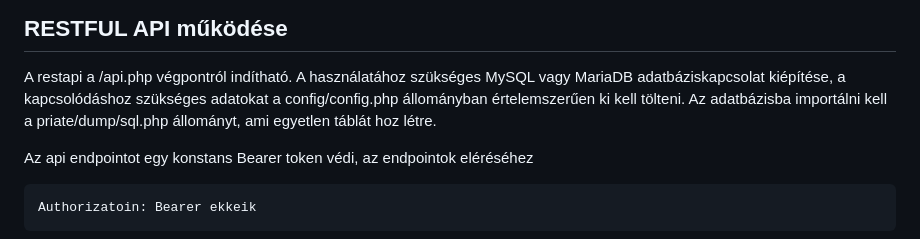
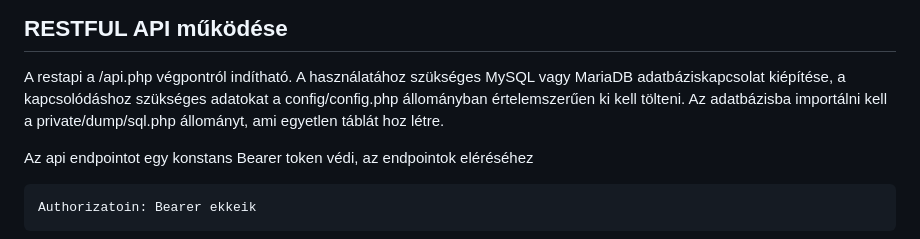
Before and after one commit to kovix/webprogIIBeadando, a Markdown page: README.md, the part around the change. GitHub-like rendering.

Commit message:
fix typo in readme

```diff
--- a/README.md
+++ b/README.md
@@ -37,7 +37,7 @@ Az egyszerűsége és a rendkívüli hasonlósága miatt a CREATE és UPDATE met
 
 A restapi a /api.php végpontról indítható.
 A használatához szükséges MySQL vagy MariaDB adatbáziskapcsolat kiépítése, a kapcsolódáshoz szükséges adatokat a config/config.php állományban értelemszerűen ki kell tölteni.
-Az adatbázisba importálni kell a priate/dump/sql.php állományt, ami egyetlen táblát hoz létre.
+Az adatbázisba importálni kell a private/dump/sql.php állományt, ami egyetlen táblát hoz létre.
 
 
 Az api endpointot egy konstans Bearer token védi, az endpointok eléréséhez
```
